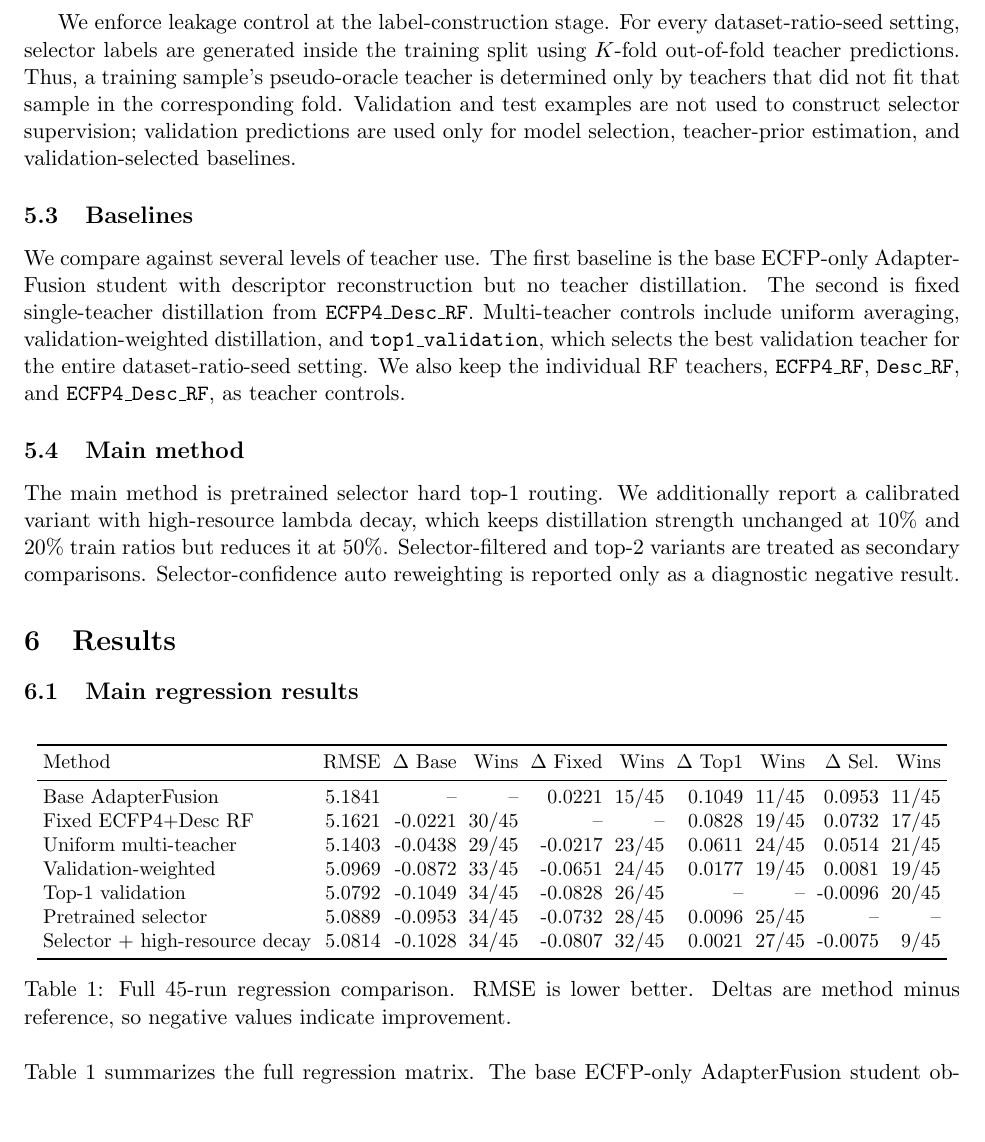
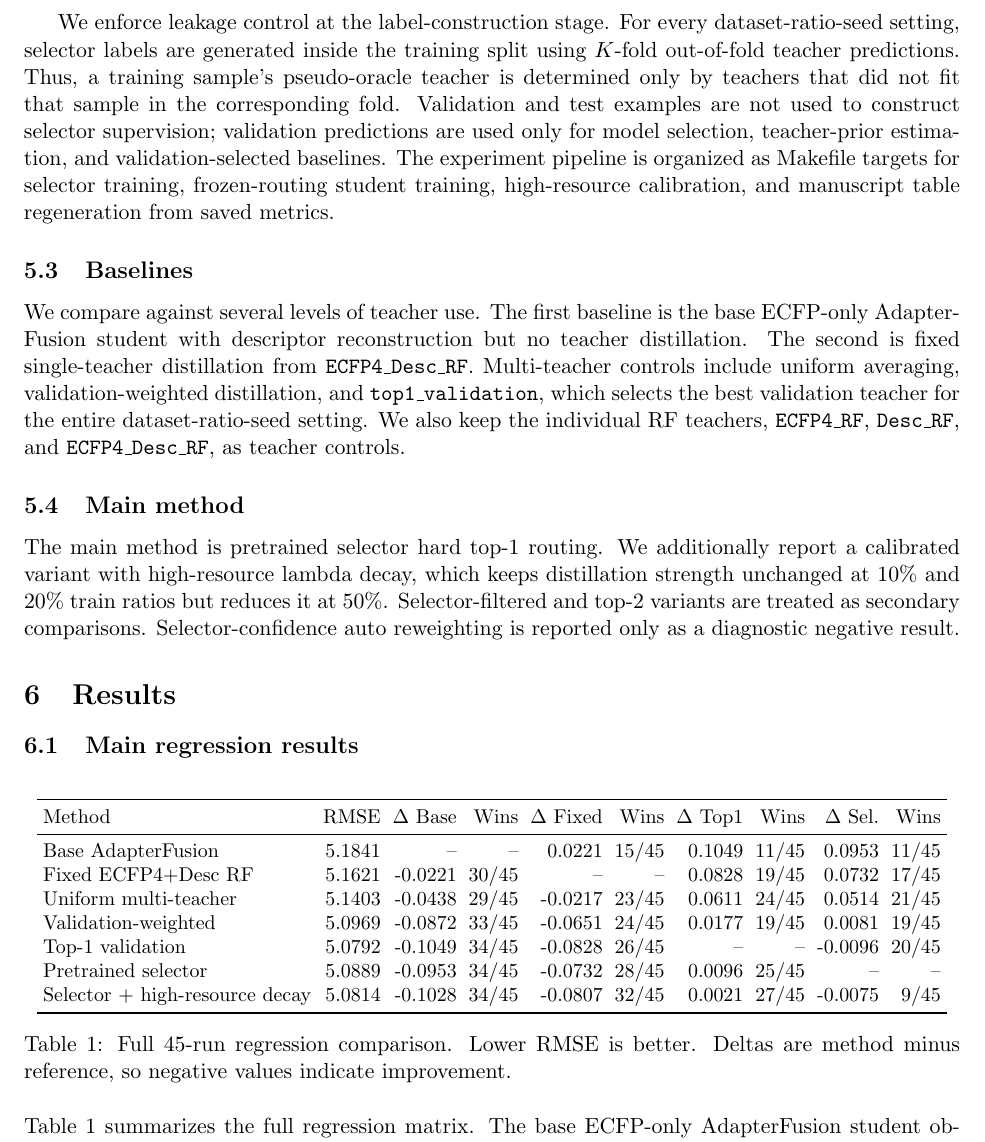
Before and after one commit to NTBD233/admet-m2u-transfer, a LaTeX paper (paper_notes/second_paper_manuscript_draft.tex): part of page 6 of 14, cut so that both start at the same text, the shorter picture padded with empty space. Compiled offline with pdfLaTeX.

Commit message:
Document second paper reproducibility

```diff
--- a/paper_notes/second_paper_manuscript_draft.tex
+++ b/paper_notes/second_paper_manuscript_draft.tex
@@ -308,6 +308,9 @@ pseudo-oracle teacher is determined only by teachers that did not fit that
 sample in the corresponding fold. Validation and test examples are not used to
 construct selector supervision; validation predictions are used only for model
 selection, teacher-prior estimation, and validation-selected baselines.
+The experiment pipeline is organized as Makefile targets for selector training,
+frozen-routing student training, high-resource calibration, and manuscript table
+regeneration from saved metrics.
 
 \subsection{Baselines}
 
@@ -350,7 +353,7 @@ Pretrained selector & 5.0889 & -0.0953 & 34/45 & -0.0732 & 28/45 & 0.0096 & 25/4
 Selector + high-resource decay & 5.0814 & -0.1028 & 34/45 & -0.0807 & 32/45 & 0.0021 & 27/45 & -0.0075 & 9/45 \\
 \bottomrule
 \end{tabular}
-\caption{Full 45-run regression comparison. RMSE is lower better. Deltas are
+\caption{Full 45-run regression comparison. Lower RMSE is better. Deltas are
 method minus reference, so negative values indicate improvement.}
 \label{tab:main}
 \end{table}
```
Also changed, not shown: paper_notes/second_paper_manuscript_draft.pdf, paper_tables_second/README.md.
